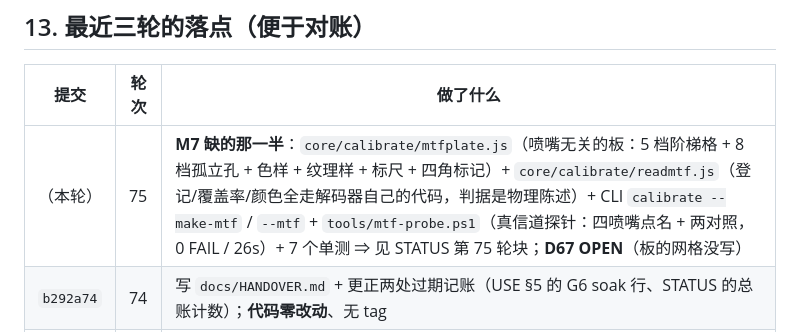
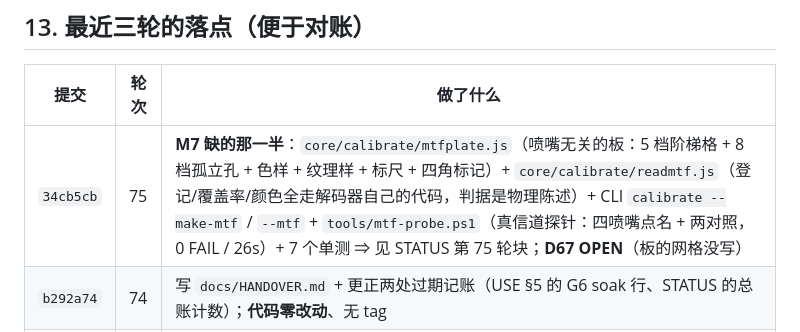
Before and after one commit to wangsan71/High-density-codes, a Markdown page: docs/HANDOVER.md, the part around the change. Rendered like a GitHub page.

Commit message:
docs(handover): name round 75's commit hash

```diff
--- a/docs/HANDOVER.md
+++ b/docs/HANDOVER.md
@@ -241,7 +241,7 @@ soak 口径 = `decodePNG` + `bootstrapDecode`）：
 
 | 提交 | 轮次 | 做了什么 |
 |---|---|---|
-| （本轮） | 75 | **M7 缺的那一半**：`core/calibrate/mtfplate.js`（喷嘴无关的板：5 档阶梯格 + 8 档孤立孔 + 色样 + 纹理样 + 标尺 + 四角标记）+ `core/calibrate/readmtf.js`（登记/覆盖率/颜色全走解码器自己的代码，判据是物理陈述）+ CLI `calibrate --make-mtf` / `--mtf` + `tools/mtf-probe.ps1`（真信道探针：四喷嘴点名 + 两对照，0 FAIL / 26s）+ 7 个单测 ⇒ 见 STATUS 第 75 轮块；**D67 OPEN**（板的网格没写） |
+| `34cb5cb` | 75 | **M7 缺的那一半**：`core/calibrate/mtfplate.js`（喷嘴无关的板：5 档阶梯格 + 8 档孤立孔 + 色样 + 纹理样 + 标尺 + 四角标记）+ `core/calibrate/readmtf.js`（登记/覆盖率/颜色全走解码器自己的代码，判据是物理陈述）+ CLI `calibrate --make-mtf` / `--mtf` + `tools/mtf-probe.ps1`（真信道探针：四喷嘴点名 + 两对照，0 FAIL / 26s）+ 7 个单测 ⇒ 见 STATUS 第 75 轮块；**D67 OPEN**（板的网格没写） |
 | `b292a74` | 74 | 写 `docs/HANDOVER.md` + 更正两处过期记账（USE §5 的 G6 soak 行、STATUS 的总账计数）；**代码零改动**、无 tag |
 | `04a6413` | 73 | **D66**：core 一行（`error='need-passphrase'`）+ 三个接收端各一句可执行诊断 + 手机连拍新增 `#burstpass` + 连拍落盘统一到 `Blob` + usability 4c 腿（三种收法，含措辞判定与阳性对照）+ `USE.md` 首次写清口令（并更正我第 72 轮"要手工改名"的错话） |
 | `8c87f71` | 72 | **D65 尾部闭合**：`core/splitjoin.js` + `pskit split`/`join`（缺/短/错一律 exit 1 且不落盘）+ usability 4b 腿（3 次独立传输 + 阴性对照）+ 6 个单测；**G6 ② 地板实测**（6192 ms）⇒ `ACCEPTANCE` 划线 + ②bis；M9 过期记账更正 |
```
